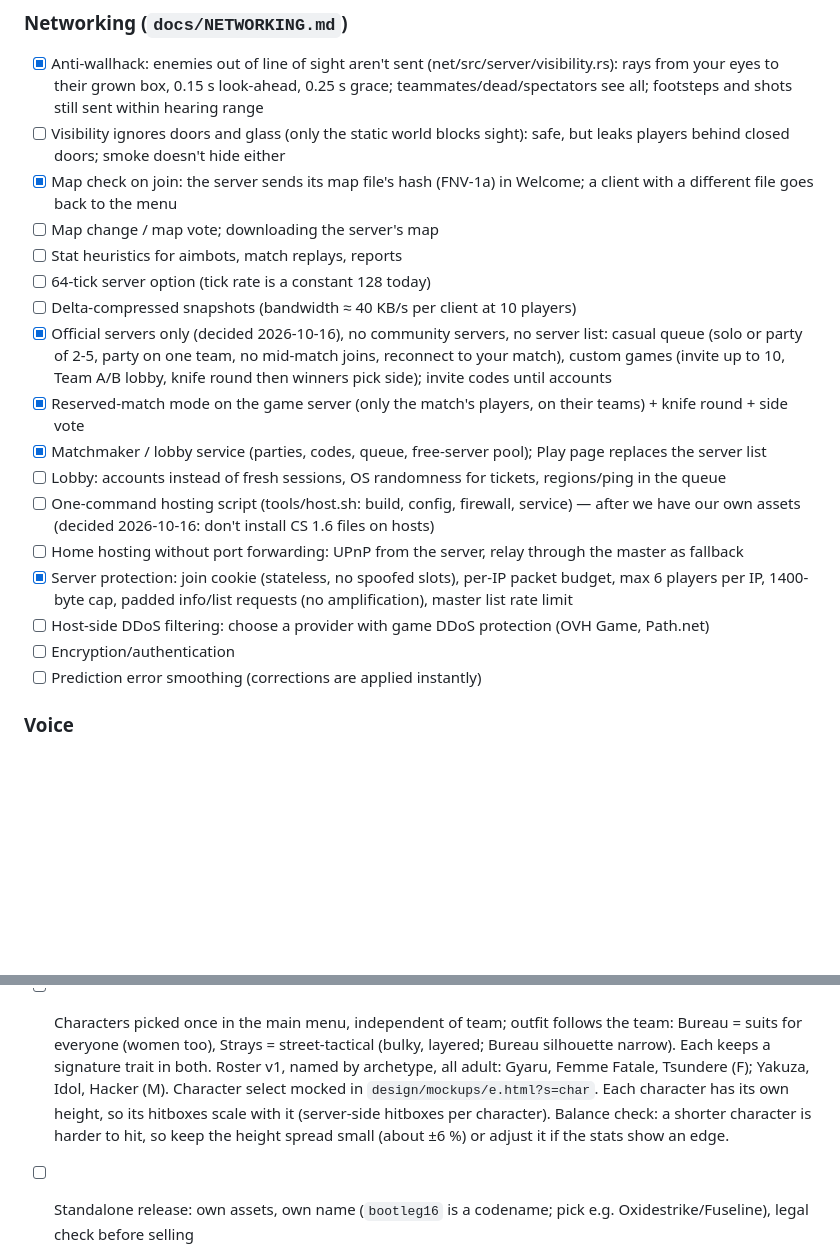
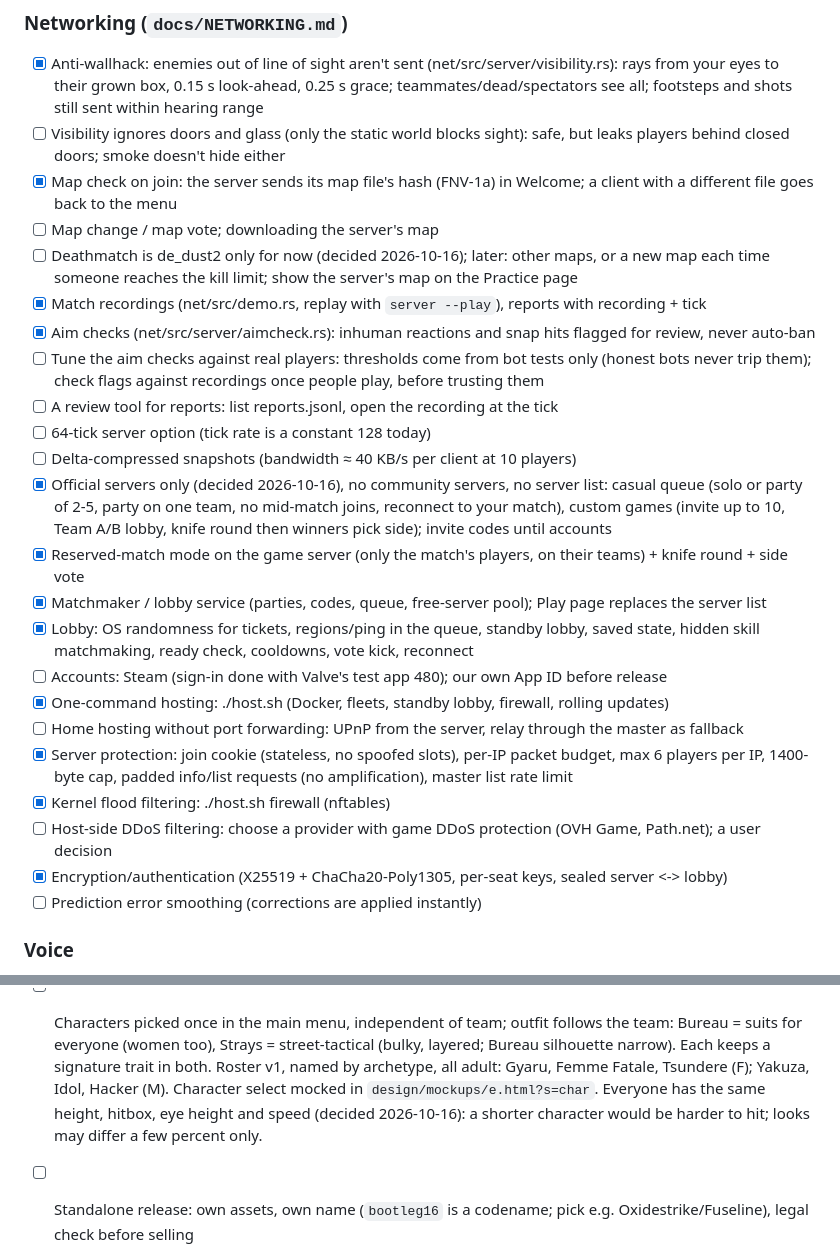
Before and after one commit to anas1412/bootleg16, a Markdown page: docs/TODO.md, 2 parts joined by grey strips. Rendered like a GitHub page; blank space fills up the shorter version.

Commit message:
TODO: deathmatch maps later (dust2 for now), aim-check tuning on real players, report review tool; done items ticked; one height and hitbox for every character (as decided)

```diff
--- a/docs/TODO.md
+++ b/docs/TODO.md
@@ -81,7 +81,11 @@ land, and add new ones here instead of leaving them only in chat.
 - [ ] Visibility ignores doors and glass (only the static world blocks sight): safe, but leaks players behind closed doors; smoke doesn't hide either
 - [x] Map check on join: the server sends its map file's hash (FNV-1a) in Welcome; a client with a different file goes back to the menu
 - [ ] Map change / map vote; downloading the server's map
-- [ ] Stat heuristics for aimbots, match replays, reports
+- [ ] Deathmatch is de_dust2 only for now (decided 2026-10-16); later: other maps, or a new map each time someone reaches the kill limit; show the server's map on the Practice page
+- [x] Match recordings (net/src/demo.rs, replay with `server --play`), reports with recording + tick
+- [x] Aim checks (net/src/server/aimcheck.rs): inhuman reactions and snap hits flagged for review, never auto-ban
+- [ ] Tune the aim checks against real players: thresholds come from bot tests only (honest bots never trip them); check flags against recordings once people play, before trusting them
+- [ ] A review tool for reports: list reports.jsonl, open the recording at the tick
 - [ ] 64-tick server option (tick rate is a constant 128 today)
 - [ ] Delta-compressed snapshots (bandwidth ≈ 40 KB/s per client at 10 players)
 - [x] Official servers only (decided 2026-10-16), no community servers, no server list:
@@ -89,12 +93,14 @@ land, and add new ones here instead of leaving them only in chat.
       custom games (invite up to 10, Team A/B lobby, knife round then winners pick side); invite codes until accounts
 - [x] Reserved-match mode on the game server (only the match's players, on their teams) + knife round + side vote
 - [x] Matchmaker / lobby service (parties, codes, queue, free-server pool); Play page replaces the server list
-- [ ] Lobby: accounts instead of fresh sessions, OS randomness for tickets, regions/ping in the queue
-- [ ] One-command hosting script (tools/host.sh: build, config, firewall, service) — after we have our own assets (decided 2026-10-16: don't install CS 1.6 files on hosts)
+- [x] Lobby: OS randomness for tickets, regions/ping in the queue, standby lobby, saved state, hidden skill matchmaking, ready check, cooldowns, vote kick, reconnect
+- [ ] Accounts: Steam (sign-in done with Valve's test app 480); our own App ID before release
+- [x] One-command hosting: ./host.sh (Docker, fleets, standby lobby, firewall, rolling updates)
 - [ ] Home hosting without port forwarding: UPnP from the server, relay through the master as fallback
 - [x] Server protection: join cookie (stateless, no spoofed slots), per-IP packet budget, max 6 players per IP, 1400-byte cap, padded info/list requests (no amplification), master list rate limit
-- [ ] Host-side DDoS filtering: choose a provider with game DDoS protection (OVH Game, Path.net)
-- [ ] Encryption/authentication
+- [x] Kernel flood filtering: ./host.sh firewall (nftables)
+- [ ] Host-side DDoS filtering: choose a provider with game DDoS protection (OVH Game, Path.net); a user decision
+- [x] Encryption/authentication (X25519 + ChaCha20-Poly1305, per-seat keys, sealed server <-> lobby)
 - [ ] Prediction error smoothing (corrections are applied instantly)
 
 ### Voice
@@ -164,9 +170,8 @@ land, and add new ones here instead of leaving them only in chat.
       Roster v1, named by archetype, all adult: Gyaru, Femme Fatale, Tsundere (F);
       Yakuza, Idol, Hacker (M).
       Character select mocked in `design/mockups/e.html?s=char`.
-      Each character has its own height, so its hitboxes scale with it (server-side
-      hitboxes per character). Balance check: a shorter character is harder to hit,
-      so keep the height spread small (about ±6 %) or adjust it if the stats show an edge.
+      Everyone has the same height, hitbox, eye height and speed (decided 2026-10-16): a
+      shorter character would be harder to hit; looks may differ a few percent only.
 - [ ] Standalone release: own assets, own name (`bootleg16` is a codename;
       pick e.g. Oxidestrike/Fuseline), legal check before selling
 
```
